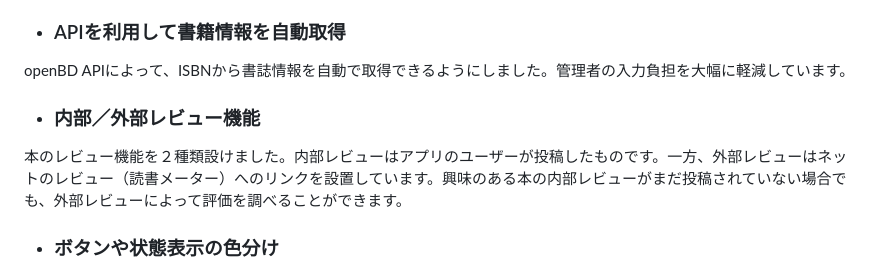
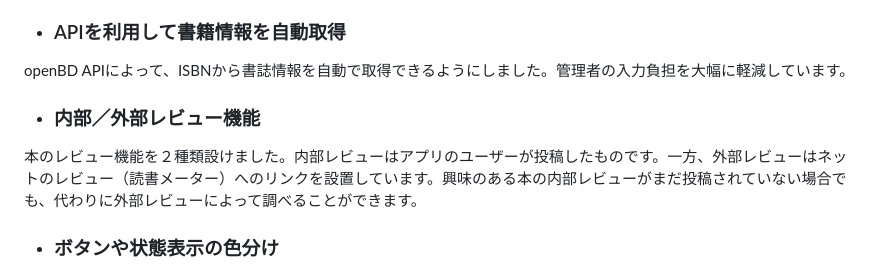
Before and after one commit to kk-watanabe/libraryproject, a Markdown page: README.md, the part around the change. Rendered like a GitHub page.

Commit message:
Clarify internal and external book review features
Revised the explanation of the internal and external review features for clarity.

```diff
--- a/README.md
+++ b/README.md
@@ -90,7 +90,7 @@ PCやスマホ内蔵のカメラ機能によって、本のISBNバーコード
 * ### APIを利用して書籍情報を自動取得
 openBD APIによって、ISBNから書誌情報を自動で取得できるようにしました。管理者の入力負担を大幅に軽減しています。
 * ### 内部／外部レビュー機能
-本のレビュー機能を２種類設けました。内部レビューはアプリのユーザーが投稿したものです。一方、外部レビューはネットのレビュー（読書メーター）へのリンクを設置しています。興味のある本の内部レビューがまだ投稿されていない場合でも、外部レビューによって評価を調べることができます。
+本のレビュー機能を２種類設けました。内部レビューはアプリのユーザーが投稿したものです。一方、外部レビューはネットのレビュー（読書メーター）へのリンクを設置しています。興味のある本の内部レビューがまだ投稿されていない場合でも、代わりに外部レビューによって調べることができます。
 * ### ボタンや状態表示の色分け
 貸出や予約などをボタンにし、さらに色分けすることでユーザーが迷わず操作できるように工夫しました。全体的にUIのレイアウトはデザインの法則を意識して設計しています。
 
```
